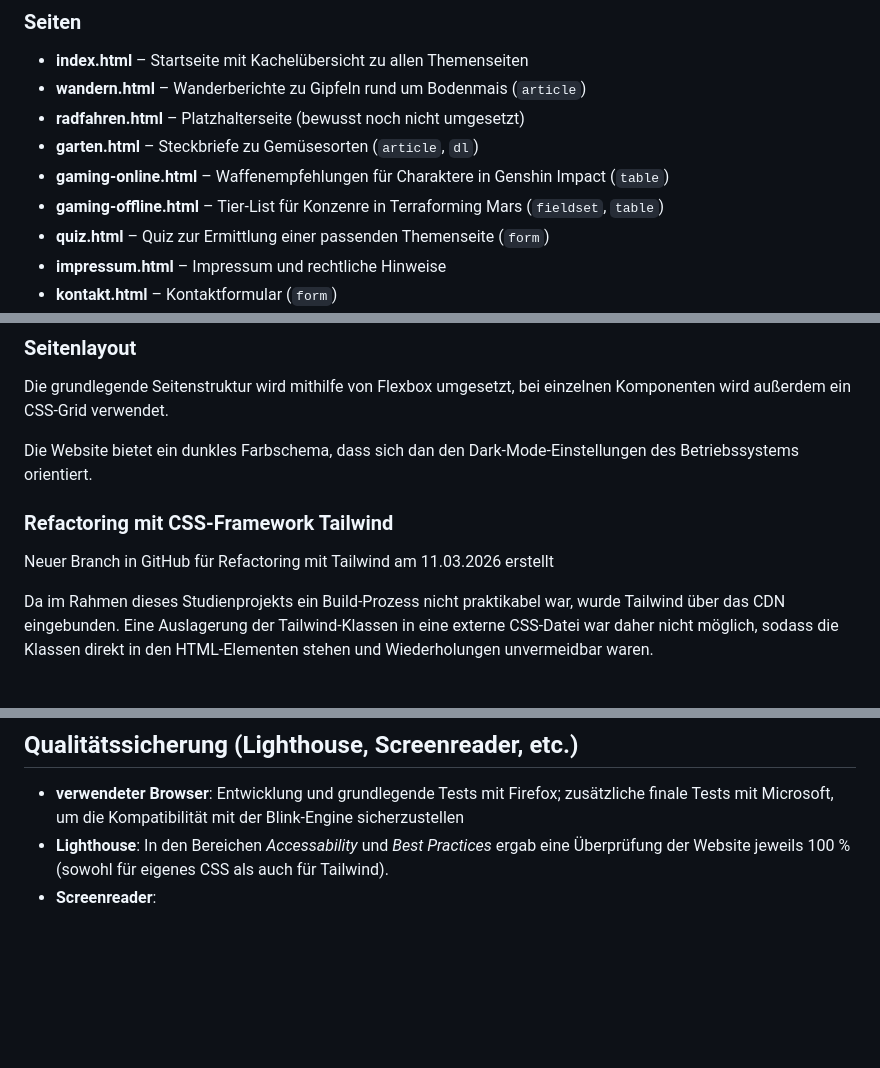
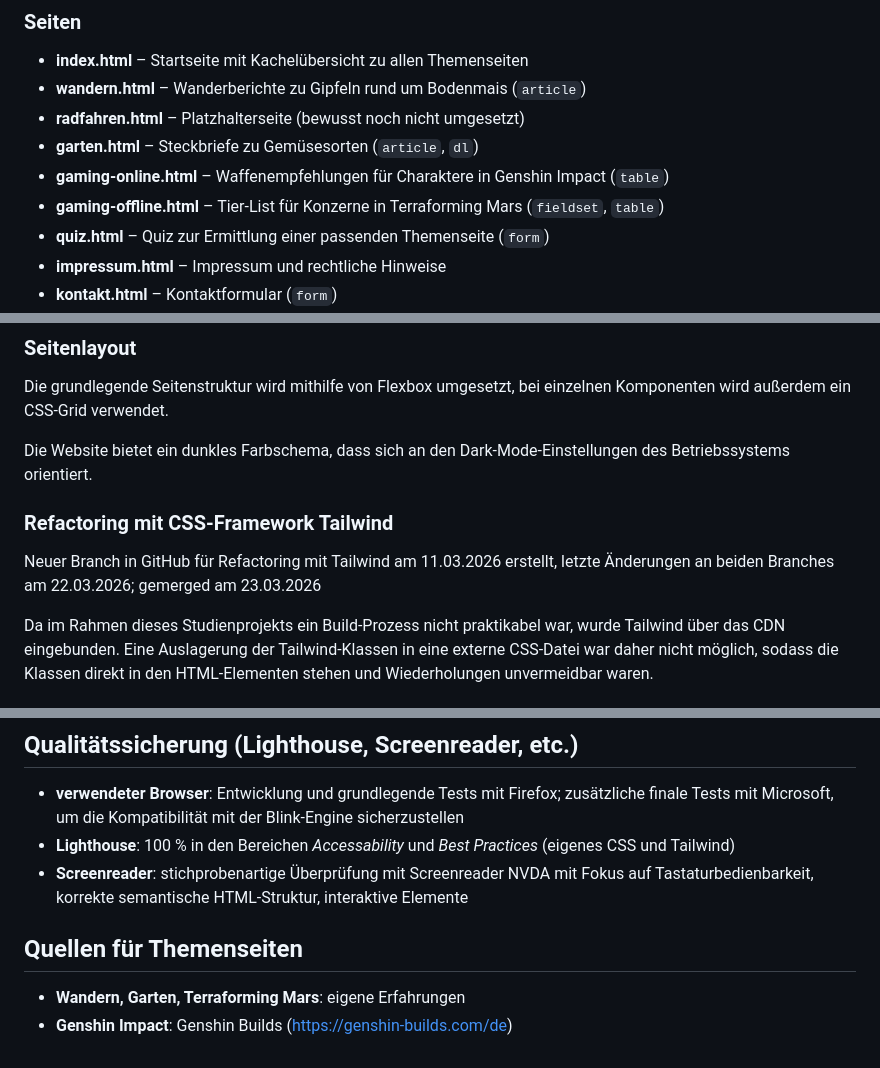
Before and after one commit to IU-Webprogrammierung/webprogrammierung-JuliaHeigl, a Markdown page: README.md, 3 parts joined by grey strips. Rendered like a GitHub page; blank space fills up the shorter version.

Commit message:
Finishing readme.md
Last details for readme.md

```diff
--- a/README.md
+++ b/README.md
@@ -45,7 +45,7 @@ webprogrammierung-JuliaHeigl/
 - **radfahren.html** – Platzhalterseite (bewusst noch nicht umgesetzt)
 - **garten.html** – Steckbriefe zu Gemüsesorten (`article`, `dl`)
 - **gaming-online.html** – Waffenempfehlungen für Charaktere in Genshin Impact (`table`)
-- **gaming-offline.html** – Tier-List für Konzenre in Terraforming Mars (`fieldset`, `table`)
+- **gaming-offline.html** – Tier-List für Konzerne in Terraforming Mars (`fieldset`, `table`)
 - **quiz.html** – Quiz zur Ermittlung einer passenden Themenseite (`form`)
 - **impressum.html** – Impressum und rechtliche Hinweise
 - **kontakt.html** – Kontaktformular (`form`)
@@ -71,10 +71,10 @@ Der Footer enthält Links zum Impressum und zum Kontaktformular.
 ### Seitenlayout
 Die grundlegende Seitenstruktur wird mithilfe von Flexbox umgesetzt, bei einzelnen Komponenten wird außerdem ein CSS-Grid verwendet.
 
-Die Website bietet ein dunkles Farbschema, dass sich dan den Dark-Mode-Einstellungen des Betriebssystems orientiert.
+Die Website bietet ein dunkles Farbschema, dass sich an den Dark-Mode-Einstellungen des Betriebssystems orientiert.
 
 ### Refactoring mit CSS-Framework Tailwind
-Neuer Branch in GitHub für Refactoring mit Tailwind am 11.03.2026 erstellt
+Neuer Branch in GitHub für Refactoring mit Tailwind am 11.03.2026 erstellt, letzte Änderungen an beiden Branches am 22.03.2026; gemerged am 23.03.2026
 
 Da im Rahmen dieses Studienprojekts ein Build-Prozess nicht praktikabel war, wurde Tailwind über das CDN eingebunden. Eine Auslagerung der Tailwind-Klassen in eine externe CSS-Datei war daher nicht möglich, sodass die Klassen direkt in den HTML-Elementen stehen und Wiederholungen unvermeidbar waren.
 
@@ -251,5 +251,9 @@ Footer mit Links zu Impressum und Kontakt
 
 ## Qualitätssicherung (Lighthouse, Screenreader, etc.)
 - **verwendeter Browser**: Entwicklung und grundlegende Tests mit Firefox; zusätzliche finale Tests mit Microsoft, um die Kompatibilität mit der Blink-Engine sicherzustellen
-- **Lighthouse**: In den Bereichen *Accessability* und *Best Practices* ergab eine Überprüfung der Website jeweils 100 % (sowohl für eigenes CSS als auch für Tailwind).
-- **Screenreader**:
+- **Lighthouse**: 100 % in den Bereichen *Accessability* und *Best Practices* (eigenes CSS und Tailwind)
+- **Screenreader**: stichprobenartige Überprüfung mit Screenreader NVDA mit Fokus auf Tastaturbedienbarkeit, korrekte semantische HTML-Struktur, interaktive Elemente
+
+## Quellen für Themenseiten
+- **Wandern, Garten, Terraforming Mars**: eigene Erfahrungen
+- **Genshin Impact**: Genshin Builds (https://genshin-builds.com/de)
```
Also changed, not shown: other parts of README.md (+1 -1 lines).
